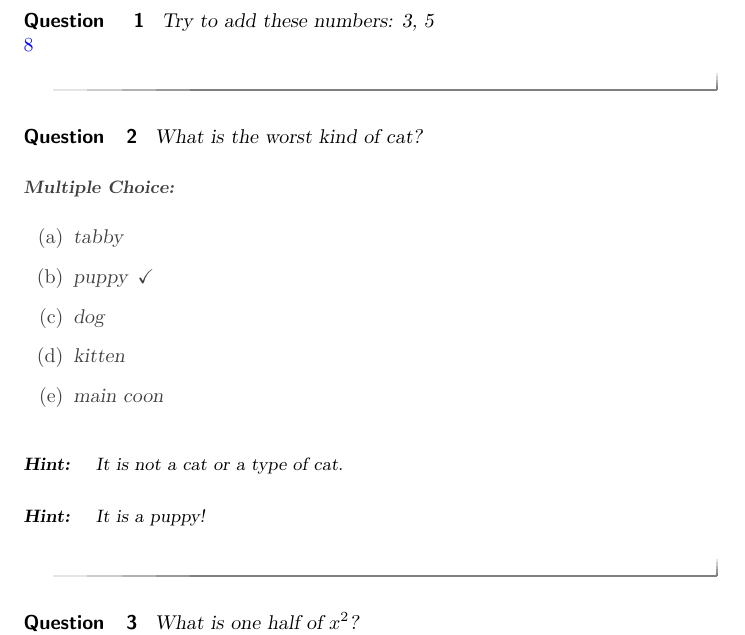
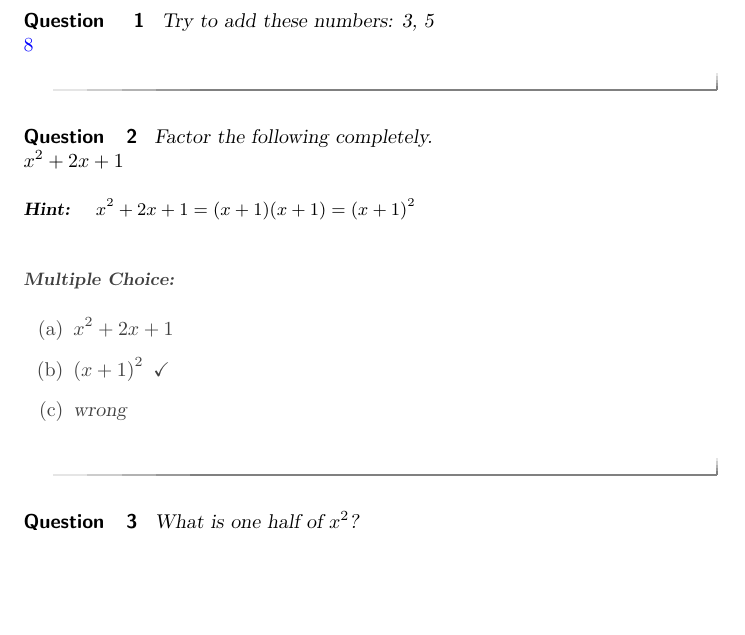
Before and after one commit to mthwhite/ximeraTest, a LaTeX document (myTest.tex): part of the page, cut so that both start at the same text, the shorter picture padded with empty space. Compiled offline with pdfLaTeX.

Commit message:
mc broken

```diff
--- a/myTest.tex
+++ b/myTest.tex
@@ -17,40 +17,21 @@
 	$\answer{8}$
 \end{question}
 
-\begin{question}
-	What is the worst kind of cat?
-	\begin{prompt}
-		\begin{multipleChoice}
-			\choice{tabby}
-			\choice[correct]{puppy}
-			\choice{dog}
-			\choice{kitten}
-			\choice{main coon}
-		\end{multipleChoice}
-	\end{prompt}
-	\begin{hint}
-		It is not a cat or a type of cat.
-	\end{hint}
-	\begin{hint}
-		It is a puppy!
-	\end{hint}
-\end{question}
 
-
-%%\begin{question}
-%%		Factor the following completely.\\
-%%		$ x^2 + 2x + 1 $
-%%		\begin{hint}
-%%			$ x^2 + 2x + 1 = (x + 1)(x + 1) = (x + 1)^2 $
-%%		\end{hint}
-%%		\begin{prompt}
-%%			\begin{multipleChoice}
-%%				\choice{$x^2 + 2x + 1$}
-%%				\choice[correct]{$\left(x + 1\right)^2$}
-%%				\choice{wrong}
-%%			\end{multipleChoice}
-%%		\end{prompt}
-%%\end{question}
+  \begin{question}
+  		Factor the following completely.\\
+  		$ x^2 + 2x + 1 $
+  		\begin{hint}
+  			$ x^2 + 2x + 1 = (x + 1)(x + 1) = (x + 1)^2 $
+  		\end{hint}
+  		\begin{prompt}
+  			\begin{multipleChoice}
+  				\choice{$x^2 + 2x + 1$}
+  				\choice[correct]{$\left(x + 1\right)^2$}
+  				\choice{wrong}
+  			\end{multipleChoice}
+  		\end{prompt}
+  \end{question}
 
 	\begin{question}
 		What is one half of $x^2$?\\
```
Also changed, not shown: myTest.pdf, 2 other files.
